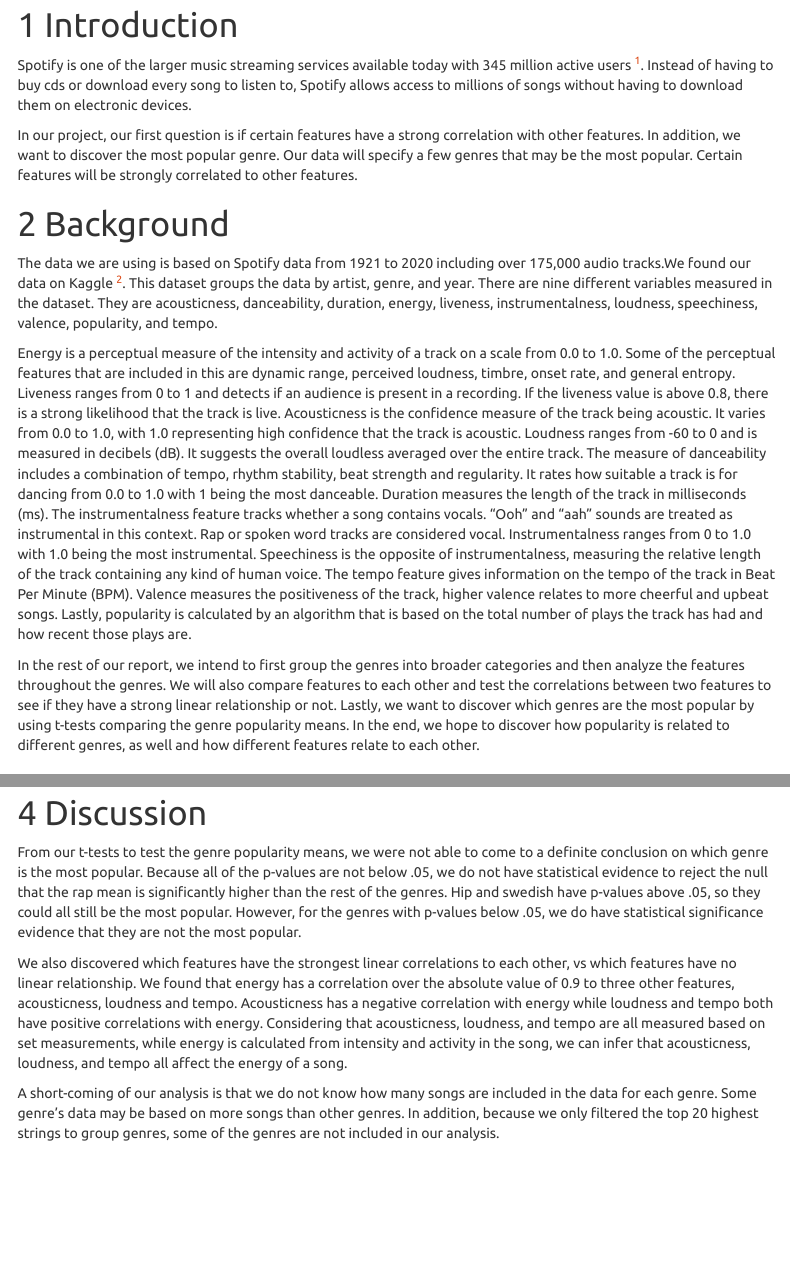
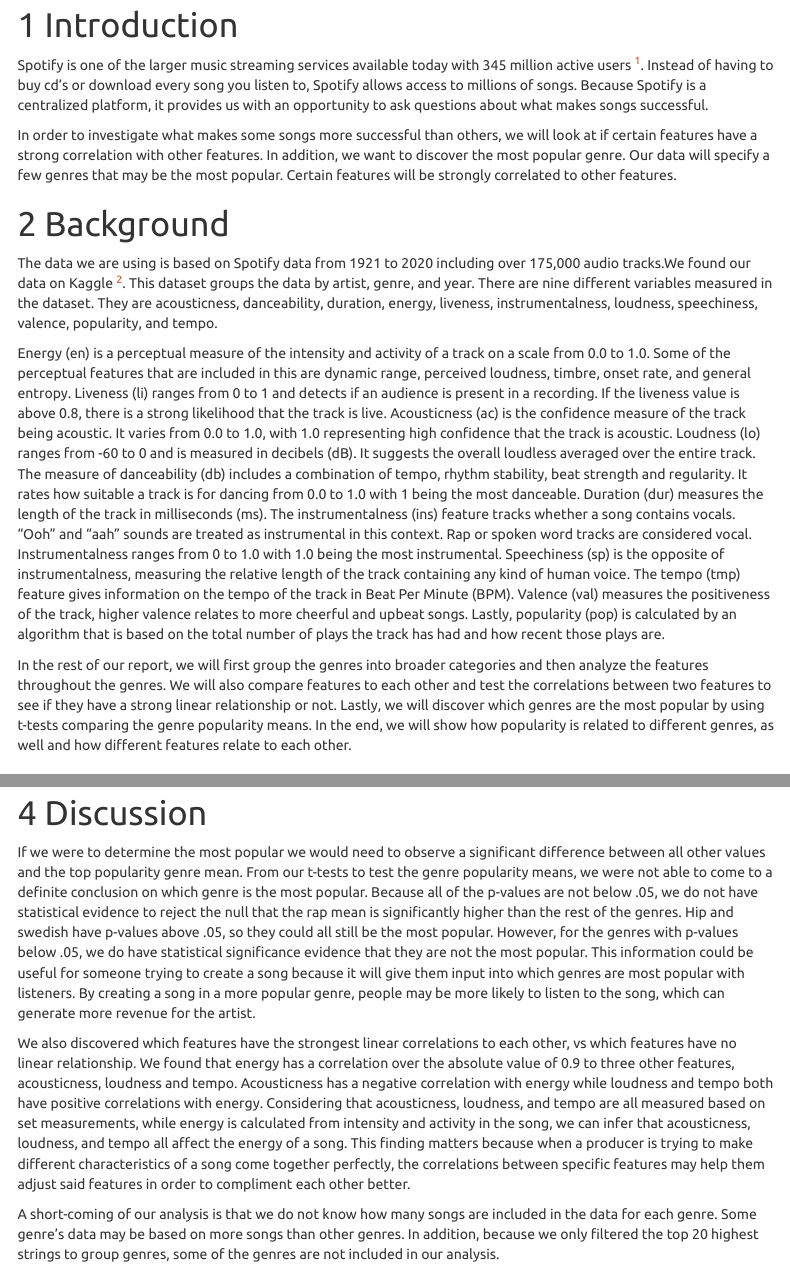
Before and after one commit to Avery2/240_FinalProject, an R Markdown document (FinalProjectDraft.Rmd): the page in a window 1100 px wide, from 130 px down, and a second part further down, joined at a grey line. Rendered offline with R 4.5, knitr and Pandoc, with nearby package versions; some code elsewhere in the file could not run offline; menus at the side of the page are left out.

Commit message:
updated disc intro and backgorund

````diff
--- a/FinalProjectDraft.Rmd
+++ b/FinalProjectDraft.Rmd
@@ -30,17 +30,19 @@
 
 # Introduction
 
-Spotify is one of the larger music streaming services available today with 345 million active users ^[https://newsroom.spotify.com/company-info/]. Instead of having to buy cds or download every song to listen to, Spotify allows access to millions of songs without having to download them on electronic devices.
-
-In our project, our first question is if certain features have a strong correlation with other features. In addition, we want to discover the most popular genre. Our data will specify a few genres that may be the most popular. Certain features will be strongly correlated to other features.
+Spotify is one of the larger music streaming services available today with 345 million active users ^[https://newsroom.spotify.com/company-info/]. Instead of having to buy cd’s or download every song you listen to, Spotify allows access to millions of songs. Because Spotify is a centralized platform, it provides us with an opportunity to ask questions about what makes songs successful.
+
+In order to investigate what makes some songs more successful than others, we will look at if certain features have a strong correlation with other features. In addition, we want to discover the most popular genre. Our data will specify a few genres that may be the most popular. Certain features will be strongly correlated to other features.
+
 
 # Background
 
 The data we are using is based on Spotify data from 1921 to 2020 including over 175,000 audio tracks.We found our data on Kaggle ^[https://www.kaggle.com/yamaerenay/spotify-dataset-19212020-160k-tracks?select=data_by_artist_o.csv]. This dataset groups the data by artist, genre, and year. There are nine different variables measured in the dataset. They are acousticness, danceability, duration, energy, liveness, instrumentalness, loudness, speechiness, valence, popularity, and tempo.
 
-Energy is a perceptual measure of the intensity and activity of a track on a scale from 0.0 to 1.0. Some of the perceptual features that are included in this are dynamic range, perceived loudness, timbre, onset rate, and general entropy. Liveness ranges from 0 to 1 and detects if an audience is present in a recording. If the liveness value is above 0.8, there is a strong likelihood that the track is live. Acousticness is the confidence measure of the track being acoustic. It varies from 0.0 to 1.0, with 1.0 representing high confidence that the track is acoustic. Loudness ranges from -60 to 0 and is measured in decibels (dB). It suggests the overall loudless averaged over the entire track. The measure of danceability includes a combination of tempo,  rhythm stability, beat strength and regularity. It rates how suitable a track is for dancing from 0.0 to 1.0 with 1 being the most danceable. Duration measures the length of the track in milliseconds (ms). The instrumentalness feature tracks whether a song contains vocals. “Ooh” and “aah” sounds are treated as instrumental in this context. Rap or spoken word tracks are considered vocal. Instrumentalness ranges from 0 to 1.0 with 1.0 being the most instrumental. Speechiness is the opposite of instrumentalness, measuring the relative length of the track containing any kind of human voice. The tempo feature gives information on the tempo of the track in Beat Per Minute (BPM). Valence measures the positiveness of the track, higher valence relates to more cheerful and upbeat songs. Lastly, popularity is calculated by an algorithm that is based on the total number of plays the track has had and how recent those plays are.
-
-In the rest of our report, we intend to first group the genres into broader categories and then analyze the features throughout the genres. We will also compare features to each other and test the correlations between two features to see if they have a strong linear relationship or not. Lastly, we want to discover which genres are the most popular by using t-tests comparing the genre popularity means. In the end, we hope to discover how popularity is related to different genres, as well and how different features relate to each other.
+Energy (en) is a perceptual measure of the intensity and activity of a track on a scale from 0.0 to 1.0. Some of the perceptual features that are included in this are dynamic range, perceived loudness, timbre, onset rate, and general entropy. Liveness (li) ranges from 0 to 1 and detects if an audience is present in a recording. If the liveness value is above 0.8, there is a strong likelihood that the track is live. Acousticness (ac) is the confidence measure of the track being acoustic. It varies from 0.0 to 1.0, with 1.0 representing high confidence that the track is acoustic. Loudness (lo) ranges from -60 to 0 and is measured in decibels (dB). It suggests the overall loudless averaged over the entire track. The measure of danceability (db) includes a combination of tempo,  rhythm stability, beat strength and regularity. It rates how suitable a track is for dancing from 0.0 to 1.0 with 1 being the most danceable. Duration (dur) measures the length of the track in milliseconds (ms). The instrumentalness (ins) feature tracks whether a song contains vocals. “Ooh” and “aah” sounds are treated as instrumental in this context. Rap or spoken word tracks are considered vocal. Instrumentalness ranges from 0 to 1.0 with 1.0 being the most instrumental. Speechiness (sp) is the opposite of instrumentalness, measuring the relative length of the track containing any kind of human voice. The tempo (tmp) feature gives information on the tempo of the track in Beat Per Minute (BPM). Valence (val) measures the positiveness of the track, higher valence relates to more cheerful and upbeat songs. Lastly, popularity (pop) is calculated by an algorithm that is based on the total number of plays the track has had and how recent those plays are.
+
+In the rest of our report, we will first group the genres into broader categories and then analyze the features throughout the genres. We will also compare features to each other and test the correlations between two features to see if they have a strong linear relationship or not. Lastly, we will discover which genres are the most popular by using t-tests comparing the genre popularity means. In the end, we will show how popularity is related to different genres, as well and how different features relate to each other.
+
 
 # Analysis
 
@@ -1223,14 +1225,14 @@
 ```
 
 # Discussion
-
-From our t-tests to test the genre popularity means, we were not able to come to a definite conclusion on which genre is the most popular. Because all of the p-values are not below .05, we do not have statistical evidence to reject the null that the rap mean is significantly higher than the rest of the genres. Hip and swedish have p-values above .05, so they could all still be the most popular. However, for the genres with p-values below .05, we do have statistical significance evidence that they are not the most popular.
-
-We also discovered which features have the strongest linear correlations to each other, vs which features have no linear relationship. We found that energy has a correlation over the absolute value of 0.9 to three other features, acousticness, loudness and tempo. Acousticness has a negative correlation with energy while loudness and tempo both have positive correlations with energy. Considering that acousticness, loudness, and tempo are all measured based on set measurements, while energy is calculated from intensity and activity in the song, we can infer that acousticness, loudness, and tempo all affect the energy of a song.
+If we were to determine the most popular we would need to observe a significant difference between all other values and the top popularity genre mean. From our t-tests to test the genre popularity means, we were not able to come to a definite conclusion on which genre is the most popular. Because all of the p-values are not below .05, we do not have statistical evidence to reject the null that the rap mean is significantly higher than the rest of the genres. Hip and swedish have p-values above .05, so they could all still be the most popular. However, for the genres with p-values below .05, we do have statistical significance evidence that they are not the most popular. This information could be useful for someone trying to create a song because it will give them input into which genres are most popular with listeners. By creating a song in a more popular genre, people may be more likely to listen to the song, which can generate more revenue for the artist.
+
+We also discovered which features have the strongest linear correlations to each other, vs which features have no linear relationship. We found that energy has a correlation over the absolute value of 0.9 to three other features, acousticness, loudness and tempo. Acousticness has a negative correlation with energy while loudness and tempo both have positive correlations with energy. Considering that acousticness, loudness, and tempo are all measured based on set measurements, while energy is calculated from intensity and activity in the song, we can infer that acousticness, loudness, and tempo all affect the energy of a song. This finding matters because when a producer is trying to make different characteristics of a song come together perfectly, the correlations between specific features may help them adjust said features in order to compliment each other better.
 
 A short-coming of our analysis is that we do not know how many songs are included in the data for each genre. Some genre’s data may be based on more songs than other genres. In addition, because we only filtered the top 20 highest strings to group genres, some of the genres are not included in our analysis.
 
 Future work on this dataset could involve testing out more of the features relationships and seeing if they have strong models. We could also look for datasets from other music streaming services, such as Apple Music and Pandora.
+
 
 # References
 
````
